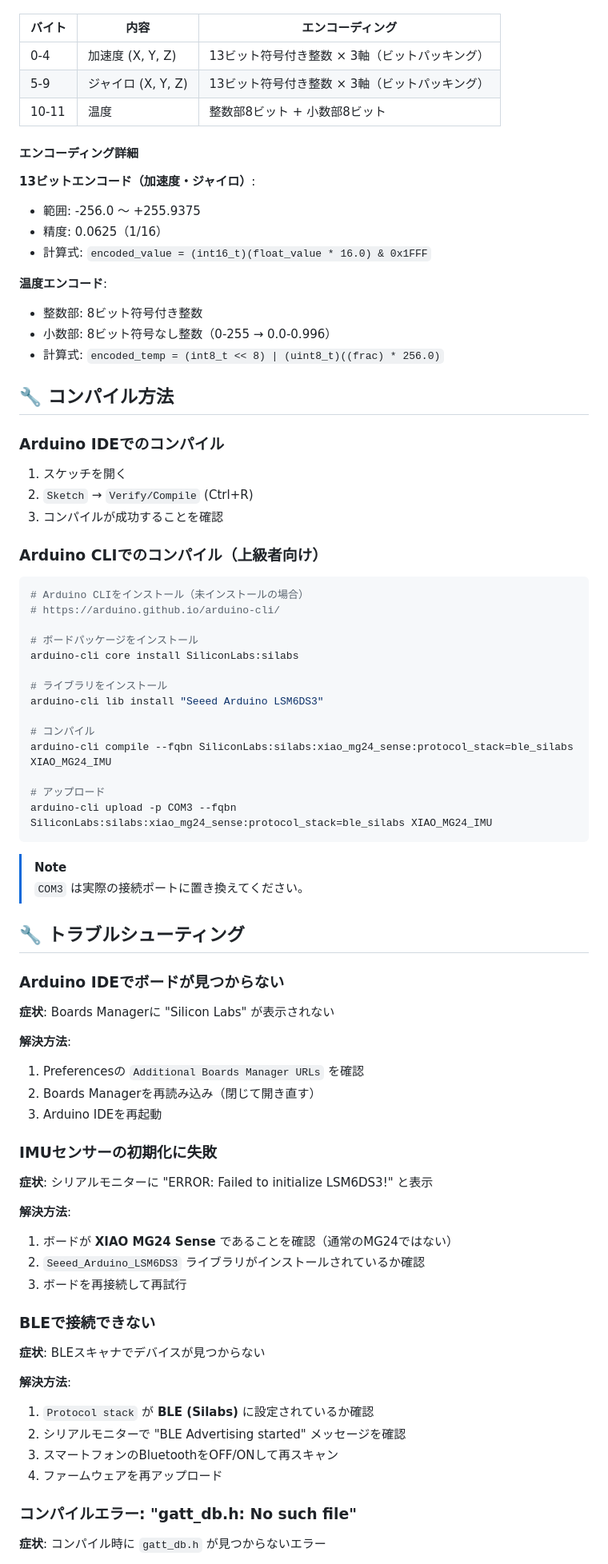
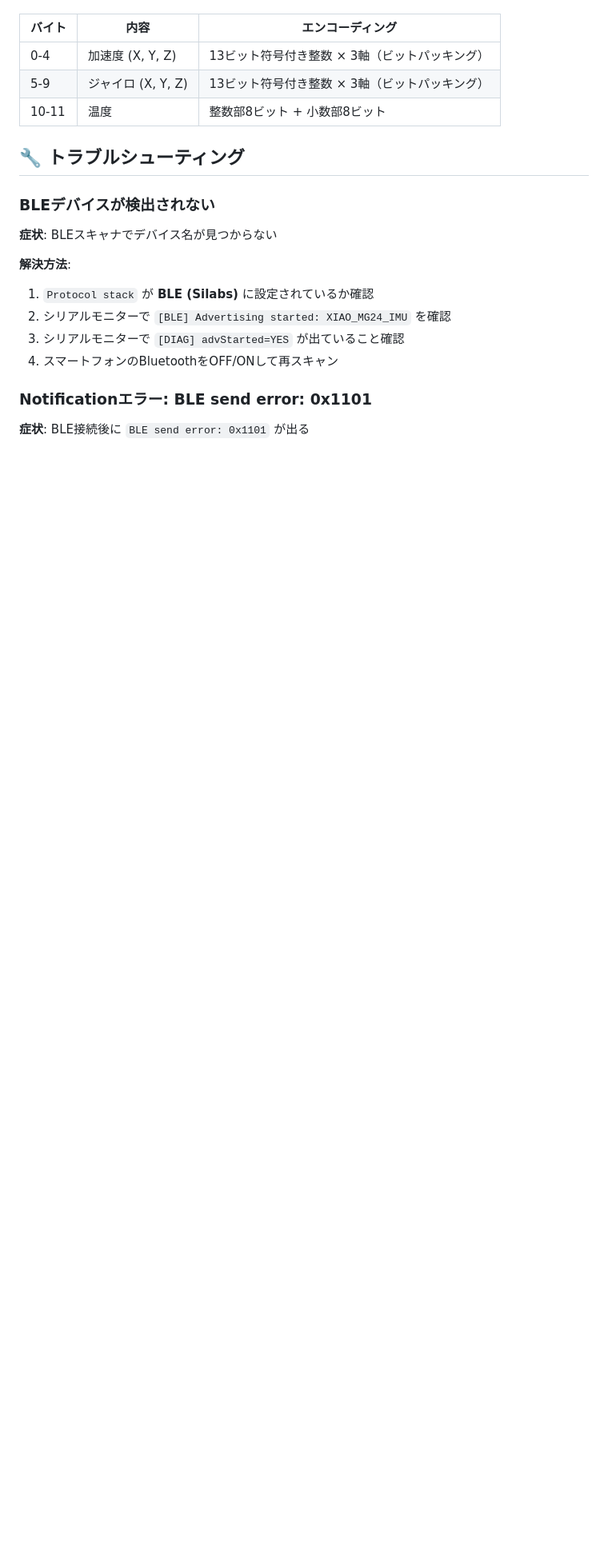
Before and after one commit to see-ranked/Seeed-Studio-XIAO-nRF52840-Sense-IMU-Visualizer, a Markdown page: Seeed-Studio-XIAO-MG24-Sense/README.md, the part around the change printed below. Shown: that part at 80% size. Rendered like a GitHub page; blank space fills up the shorter version.

````diff
--- a/Seeed-Studio-XIAO-MG24-Sense/README.md
+++ b/Seeed-Studio-XIAO-MG24-Sense/README.md
@@ -154,79 +203,19 @@ nRF52840実装と完全互換のバイナリフォーマット:
 | 5-9 | ジャイロ (X, Y, Z) | 13ビット符号付き整数 × 3軸（ビットパッキング） |
 | 10-11 | 温度 | 整数部8ビット + 小数部8ビット |
 
-#### エンコーディング詳細
-
-**13ビットエンコード（加速度・ジャイロ）**:
-- 範囲: -256.0 ～ +255.9375
-- 精度: 0.0625（1/16）
-- 計算式: `encoded_value = (int16_t)(float_value * 16.0) & 0x1FFF`
-
-**温度エンコード**:
-- 整数部: 8ビット符号付き整数
-- 小数部: 8ビット符号なし整数（0-255 → 0.0-0.996）
-- 計算式: `encoded_temp = (int8_t << 8) | (uint8_t)((frac) * 256.0)`
-
-## 🔧 コンパイル方法
-
-### Arduino IDEでのコンパイル
-
-1. スケッチを開く
-2. `Sketch` → `Verify/Compile` (Ctrl+R)
-3. コンパイルが成功することを確認
-
-### Arduino CLIでのコンパイル（上級者向け）
-
-```powershell
-# Arduino CLIをインストール（未インストールの場合）
-# https://arduino.github.io/arduino-cli/
-
-# ボードパッケージをインストール
-arduino-cli core install SiliconLabs:silabs
-
-# ライブラリをインストール
-arduino-cli lib install "Seeed Arduino LSM6DS3"
-
-# コンパイル
-arduino-cli compile --fqbn SiliconLabs:silabs:xiao_mg24_sense:protocol_stack=ble_silabs XIAO_MG24_IMU
-
-# アップロード
-arduino-cli upload -p COM3 --fqbn SiliconLabs:silabs:xiao_mg24_sense:protocol_stack=ble_silabs XIAO_MG24_IMU
-```
-
-> [!NOTE]
-> `COM3` は実際の接続ポートに置き換えてください。
-
 ## 🔧 トラブルシューティング
 
-### Arduino IDEでボードが見つからない
+### BLEデバイスが検出されない
 
-**症状**: Boards Managerに "Silicon Labs" が表示されない
-
-**解決方法**:
-1. Preferencesの `Additional Boards Manager URLs` を確認
-2. Boards Managerを再読み込み（閉じて開き直す）
-3. Arduino IDEを再起動
-
-### IMUセンサーの初期化に失敗
-
-**症状**: シリアルモニターに "ERROR: Failed to initialize LSM6DS3!" と表示
-
-**解決方法**:
-1. ボードが **XIAO MG24 Sense** であることを確認（通常のMG24ではない）
-2. `Seeed_Arduino_LSM6DS3` ライブラリがインストールされているか確認
-3. ボードを再接続して再試行
-
-### BLEで接続できない
-
-**症状**: BLEスキャナでデバイスが見つからない
+**症状**: BLEスキャナでデバイス名が見つからない
 
 **解決方法**:
 1. `Protocol stack` が **BLE (Silabs)** に設定されているか確認
-2. シリアルモニターで "BLE Advertising started" メッセージを確認
-3. スマートフォンのBluetoothをOFF/ONして再スキャン
-4. ファームウェアを再アップロード
+2. シリアルモニターで `[BLE] Advertising started: XIAO_MG24_IMU` を確認
+3. シリアルモニターで `[DIAG] advStarted=YES` が出ていること確認
+4. スマートフォンのBluetoothをOFF/ONして再スキャン
 
-### コンパイルエラー: "gatt_db.h: No such file"
+### Notificationエラー: BLE send error: 0x1101
 
-**症状**: コンパイル時に `gatt_db.h` が見つからないエラー
+**症状**: BLE接続後に `BLE send error: 0x1101` が出る
 
````
Also changed, not shown: other parts of Seeed-Studio-XIAO-MG24-Sense/README.md (+118 -67 lines).
